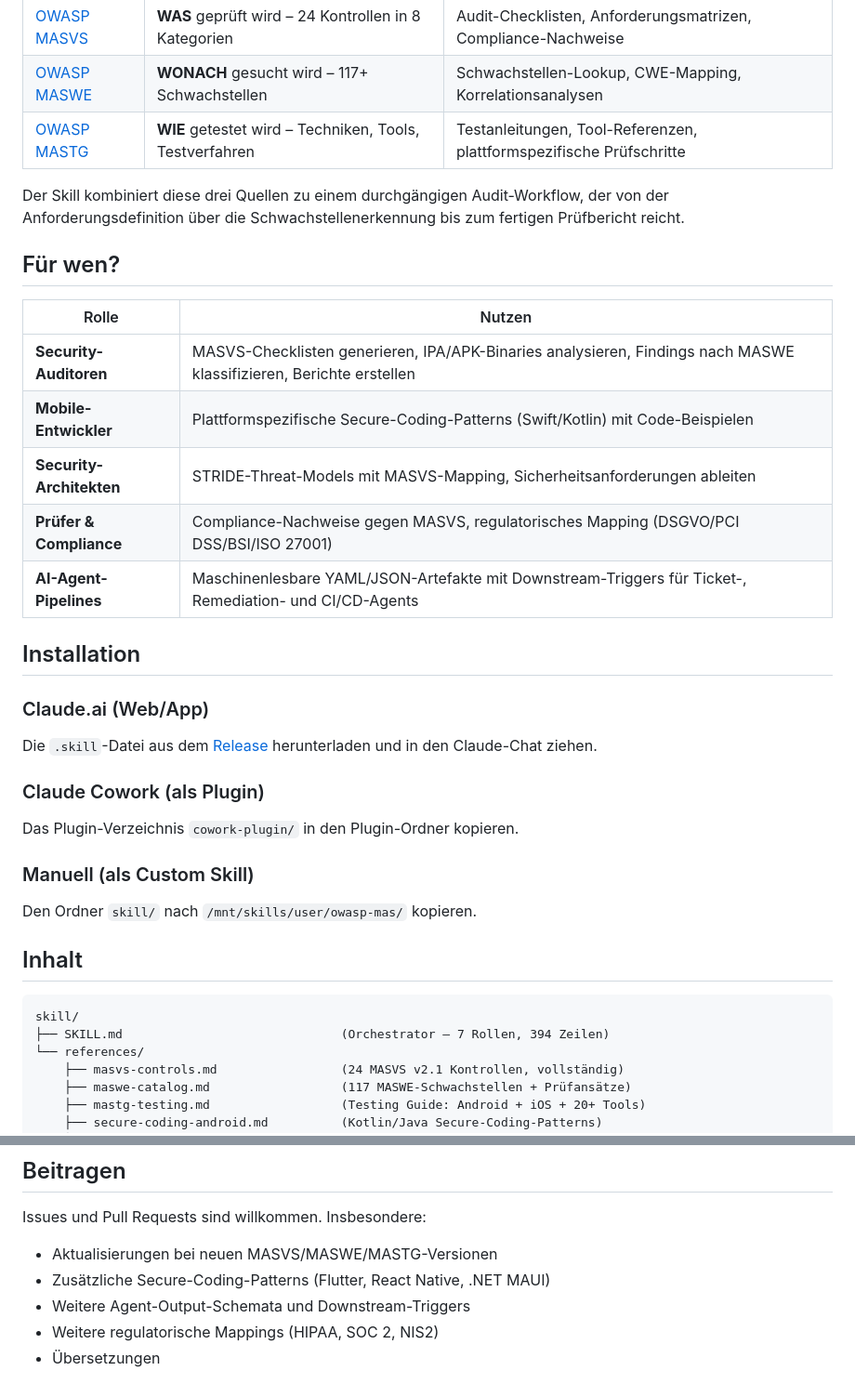
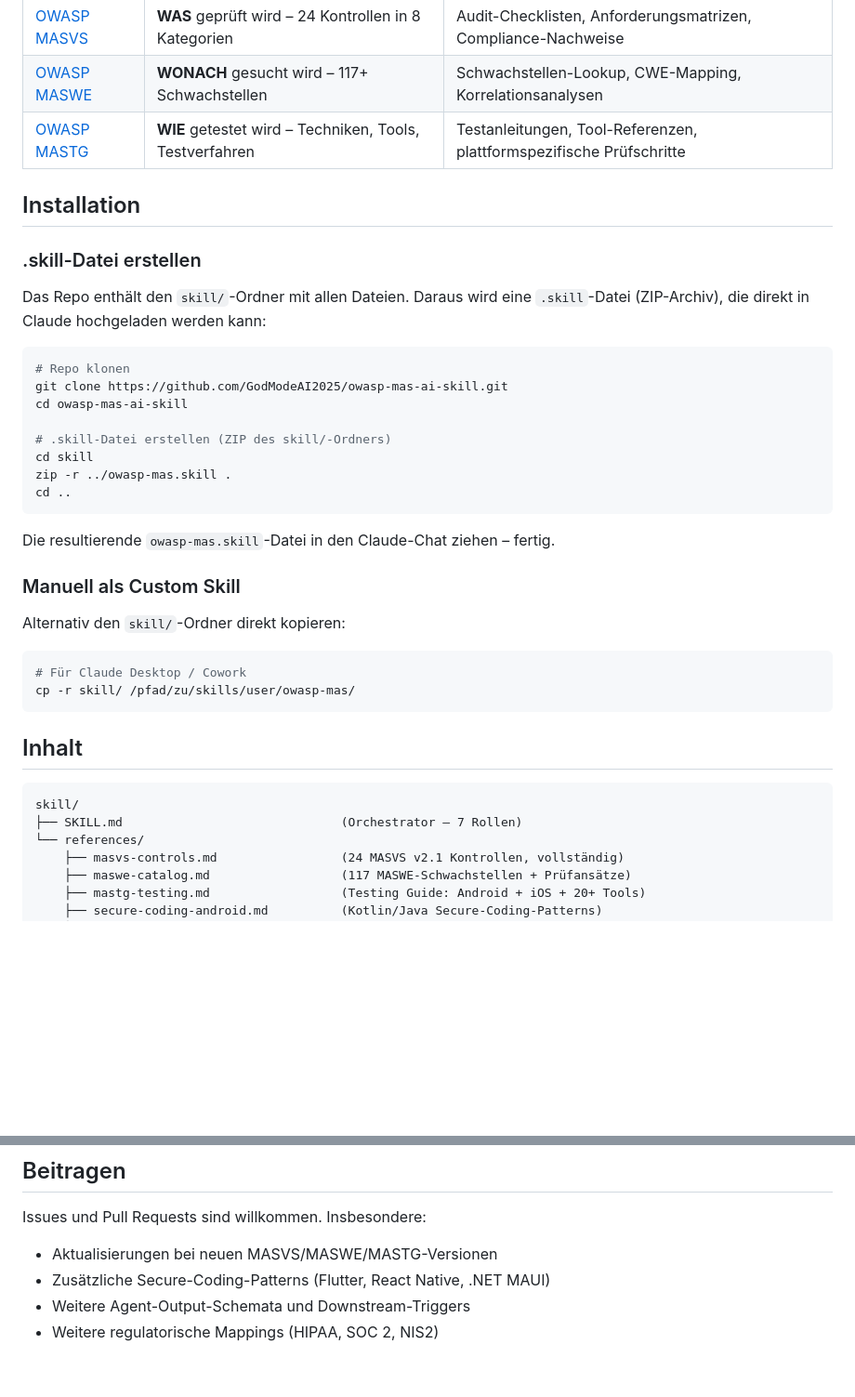
Before and after one commit to GodModeAI2025/owasp-mas-ai-skill, a Markdown page: README.md, 2 parts joined by grey strips. Shown at 93% size. Drawn GitHub-style; blank space fills up the shorter version.

````diff
--- a/README.md
+++ b/README.md
@@ -19,34 +19,39 @@ Ein Claude-Skill, der die drei OWASP Mobile Application Security Repositories in
 | [OWASP MASWE](https://github.com/OWASP/maswe) | **WONACH** gesucht wird – 117+ Schwachstellen | Schwachstellen-Lookup, CWE-Mapping, Korrelationsanalysen |
 | [OWASP MASTG](https://github.com/OWASP/mastg) | **WIE** getestet wird – Techniken, Tools, Testverfahren | Testanleitungen, Tool-Referenzen, plattformspezifische Prüfschritte |
 
-Der Skill kombiniert diese drei Quellen zu einem durchgängigen Audit-Workflow, der von der Anforderungsdefinition über die Schwachstellenerkennung bis zum fertigen Prüfbericht reicht.
-
-## Für wen?
-
-| Rolle | Nutzen |
-|---|---|
-| **Security-Auditoren** | MASVS-Checklisten generieren, IPA/APK-Binaries analysieren, Findings nach MASWE klassifizieren, Berichte erstellen |
-| **Mobile-Entwickler** | Plattformspezifische Secure-Coding-Patterns (Swift/Kotlin) mit Code-Beispielen |
-| **Security-Architekten** | STRIDE-Threat-Models mit MASVS-Mapping, Sicherheitsanforderungen ableiten |
-| **Prüfer & Compliance** | Compliance-Nachweise gegen MASVS, regulatorisches Mapping (DSGVO/PCI DSS/BSI/ISO 27001) |
-| **AI-Agent-Pipelines** | Maschinenlesbare YAML/JSON-Artefakte mit Downstream-Triggers für Ticket-, Remediation- und CI/CD-Agents |
-
 ## Installation
 
-### Claude.ai (Web/App)
-Die `.skill`-Datei aus dem [Release](../../releases/latest) herunterladen und in den Claude-Chat ziehen.
+### .skill-Datei erstellen
 
-### Claude Cowork (als Plugin)
-Das Plugin-Verzeichnis `cowork-plugin/` in den Plugin-Ordner kopieren.
+Das Repo enthält den `skill/`-Ordner mit allen Dateien. Daraus wird eine `.skill`-Datei (ZIP-Archiv), die direkt in Claude hochgeladen werden kann:
 
-### Manuell (als Custom Skill)
-Den Ordner `skill/` nach `/mnt/skills/user/owasp-mas/` kopieren.
+```bash
+# Repo klonen
+git clone https://github.com/GodModeAI2025/owasp-mas-ai-skill.git
+cd owasp-mas-ai-skill
+
+# .skill-Datei erstellen (ZIP des skill/-Ordners)
+cd skill
+zip -r ../owasp-mas.skill .
+cd ..
+```
+
+Die resultierende `owasp-mas.skill`-Datei in den Claude-Chat ziehen – fertig.
+
+### Manuell als Custom Skill
+
+Alternativ den `skill/`-Ordner direkt kopieren:
+
+```bash
+# Für Claude Desktop / Cowork
+cp -r skill/ /pfad/zu/skills/user/owasp-mas/
+```
 
 ## Inhalt
 
 ```
 skill/
-├── SKILL.md                              (Orchestrator – 7 Rollen, 394 Zeilen)
+├── SKILL.md                              (Orchestrator – 7 Rollen)
 └── references/
     ├── masvs-controls.md                 (24 MASVS v2.1 Kontrollen, vollständig)
     ├── maswe-catalog.md                  (117 MASWE-Schwachstellen + Prüfansätze)
@@ -207,4 +183,3 @@ Issues und Pull Requests sind willkommen. Insbesondere:
 - Zusätzliche Secure-Coding-Patterns (Flutter, React Native, .NET MAUI)
 - Weitere Agent-Output-Schemata und Downstream-Triggers
 - Weitere regulatorische Mappings (HIPAA, SOC 2, NIS2)
-- Übersetzungen
````
Also changed, not shown: other parts of README.md (+13 -42 lines).
